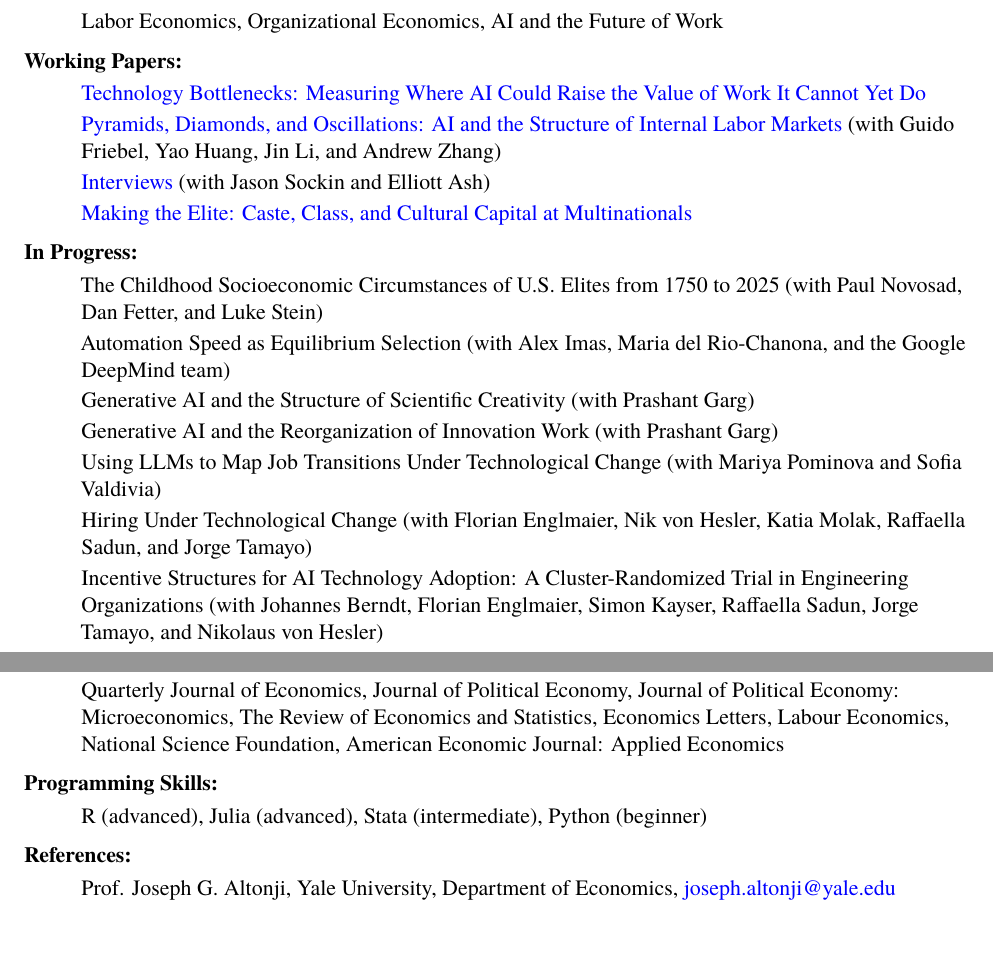
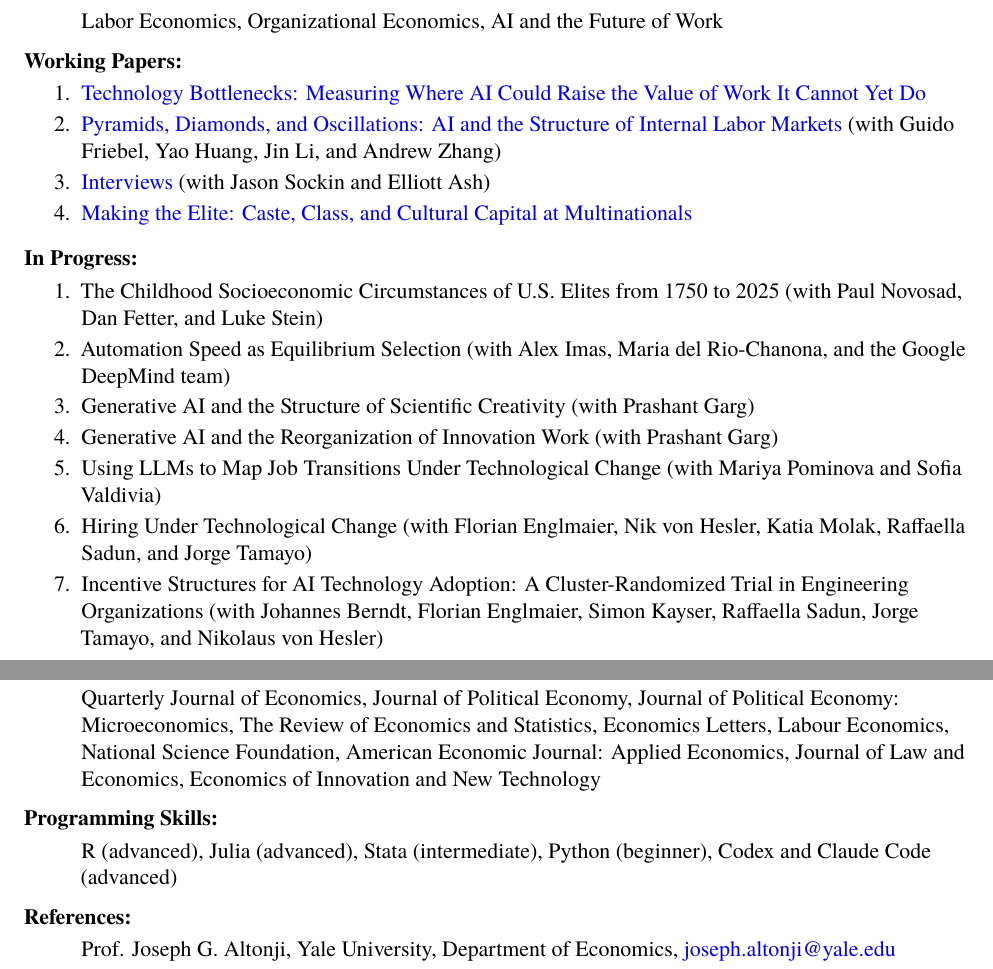
Before and after one commit to soumitrashukla/soumitrashukla.github.io, a LaTeX CV (Soumitra_Shukla_CV.tex): two parts of pages 1 and 3 of 3, joined at a grey line, cut so that both start at the same text, the shorter picture padded with empty space. The pictures show the PDF file Soumitra_Shukla_CV.pdf that the author committed with the source.

Commit message:
Number CV entries and update talks refereeing and coding skills

```diff
--- a/Soumitra_Shukla_CV.tex
+++ b/Soumitra_Shukla_CV.tex
@@ -69,14 +69,14 @@ U.S. Permanent Resident
 \item Labor Economics, Organizational Economics, AI and the Future of Work
 \end{itemize}
 \cvsection{Working Papers}
-\begin{itemize}
+\begin{enumerate}[label=\arabic*.,leftmargin=28.8pt,itemsep=2pt,parsep=0pt,topsep=0pt]
 \item \href{https://papers.ssrn.com/sol3/papers.cfm?abstract_id=7605598}{Technology Bottlenecks: Measuring Where AI Could Raise the Value of Work It Cannot Yet Do}
 \item \href{https://papers.ssrn.com/sol3/papers.cfm?abstract_id=6570519}{Pyramids, Diamonds, and Oscillations: AI and the Structure of Internal Labor Markets} (with Guido Friebel, Yao Huang, Jin Li, and Andrew Zhang)
 \item \href{https://papers.ssrn.com/sol3/papers.cfm?abstract_id=5681703}{Interviews} (with Jason Sockin and Elliott Ash)
 \item \href{https://papers.ssrn.com/sol3/papers.cfm?abstract_id=4497449}{Making the Elite: Caste, Class, and Cultural Capital at Multinationals}
-\end{itemize}
+\end{enumerate}
 \cvsection{In Progress}
-\begin{itemize}
+\begin{enumerate}[label=\arabic*.,leftmargin=28.8pt,itemsep=2pt,parsep=0pt,topsep=0pt]
 \item The Childhood Socioeconomic Circumstances of U.S. Elites from 1750 to 2025 (with Paul Novosad, Dan Fetter, and Luke Stein)
 \item Automation Speed as Equilibrium Selection (with Alex Imas, Maria del Rio-Chanona, and the Google DeepMind team)
 \item Generative AI and the Structure of Scientific Creativity (with Prashant Garg)
@@ -84,16 +84,16 @@ U.S. Permanent Resident
 \item Using LLMs to Map Job Transitions Under Technological Change (with Mariya Pominova and Sofia Valdivia)
 \item Hiring Under Technological Change (with Florian Englmaier, Nik von Hesler, Katia Molak, Raffaella Sadun, and Jorge Tamayo)
 \item Incentive Structures for AI Technology Adoption: A Cluster-Randomized Trial in Engineering Organizations (with Johannes Berndt, Florian Englmaier, Simon Kayser, Raffaella Sadun, Jorge Tamayo, and Nikolaus von Hesler)
-\end{itemize}
+\end{enumerate}
 \newpage
 \cvsection{Essays and Other Writings}
-\begin{itemize}
+\begin{enumerate}[label=\arabic*.,leftmargin=28.8pt,itemsep=2pt,parsep=0pt,topsep=0pt]
 \item \href{https://aleximas.substack.com/p/technological-progress-and-the-meaning}{Technological Progress and the Meaning of Work} (with Alex Imas)
 \item \href{https://aleximas.substack.com/p/how-will-ai-driven-automation-actually}{How Will AI-driven Automation Actually Affect Jobs?} (with Alex Imas)
 \item \href{https://aleximas.substack.com/p/who-uses-ai-and-how}{Who Uses AI (and How?): Tracking the Evidence on AI Adoption} (with Alex Imas)
-\end{itemize}
+\end{enumerate}
 \cvsection{Fellowships, Honors and Awards}
-\begin{itemize}
+\begin{enumerate}[label=\arabic*.,leftmargin=28.8pt,itemsep=2pt,parsep=0pt,topsep=0pt]
 \item \href{https://cfxs.org}{2026 CFXS Best Idea Prize} for "The Digital Gatekeeper", with Mariya Pominova and Sofía Valdivia
 \item Lucia Memorial Award, joint with Peyman Shahidi for “The Task and Skill Content of Jobs” (2026)
 \item University Dissertation Fellowship, Yale University (2020 - 2021)
@@ -131,11 +131,11 @@ U.S. Permanent Resident
 \end{itemize}
 \cvsection{Journal Refereeing and Grant Reviews}
 \begin{itemize}
-\item Quarterly Journal of Economics, Journal of Political Economy, Journal of Political Economy: Microeconomics, The Review of Economics and Statistics, Economics Letters, Labour Economics, National Science Foundation, American Economic Journal: Applied Economics
+\item Quarterly Journal of Economics, Journal of Political Economy, Journal of Political Economy: Microeconomics, The Review of Economics and Statistics, Economics Letters, Labour Economics, National Science Foundation, American Economic Journal: Applied Economics, Journal of Law and Economics, Economics of Innovation and New Technology
 \end{itemize}
 \cvsection{Programming Skills}
 \begin{itemize}
-\item R (advanced), Julia (advanced), Stata (intermediate), Python (beginner)
+\item R (advanced), Julia (advanced), Stata (intermediate), Python (beginner), Codex and Claude Code (advanced)
 \end{itemize}
 \cvsection{References}
 \begin{itemize}
```
Also changed, not shown: Soumitra_Shukla_CV.pdf, Soumitra_Shukla_CV.tex (4 more changed lines), 2 other files.
